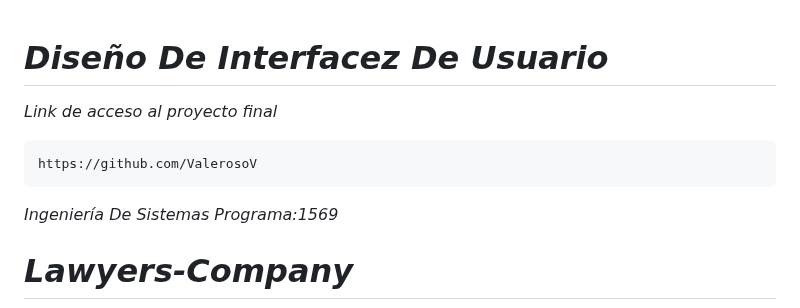
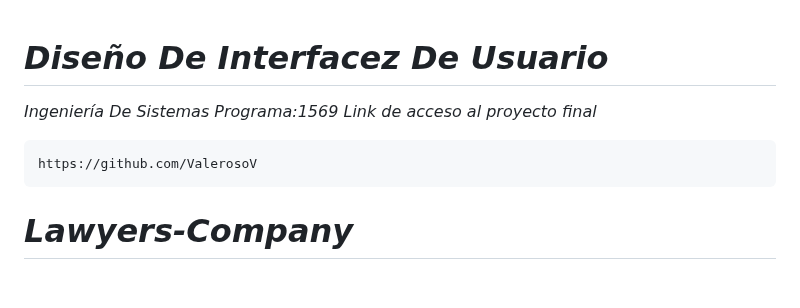
Before and after one commit to DG20C4/Lawyers-Company, a Markdown page: README.md, the part around the change. Rendered like a GitHub page; blank space fills up the shorter version.

```diff
--- a/README.md
+++ b/README.md
@@ -1,10 +1,9 @@
 
 # *Diseño De Interfacez De Usuario*
+*Ingeniería De Sistemas Programa:1569*
 *Link de acceso al proyecto final*
 
     https://github.com/ValerosoV
-
-*Ingeniería De Sistemas Programa:1569*
 
 # *Lawyers-Company*
 <p align="center">
```
